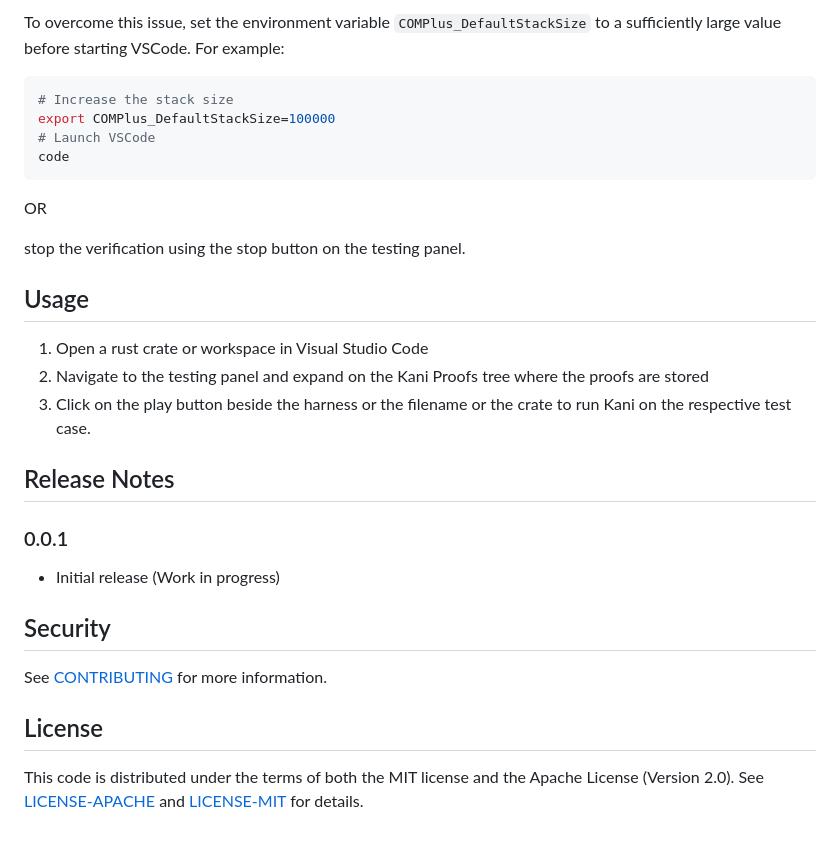
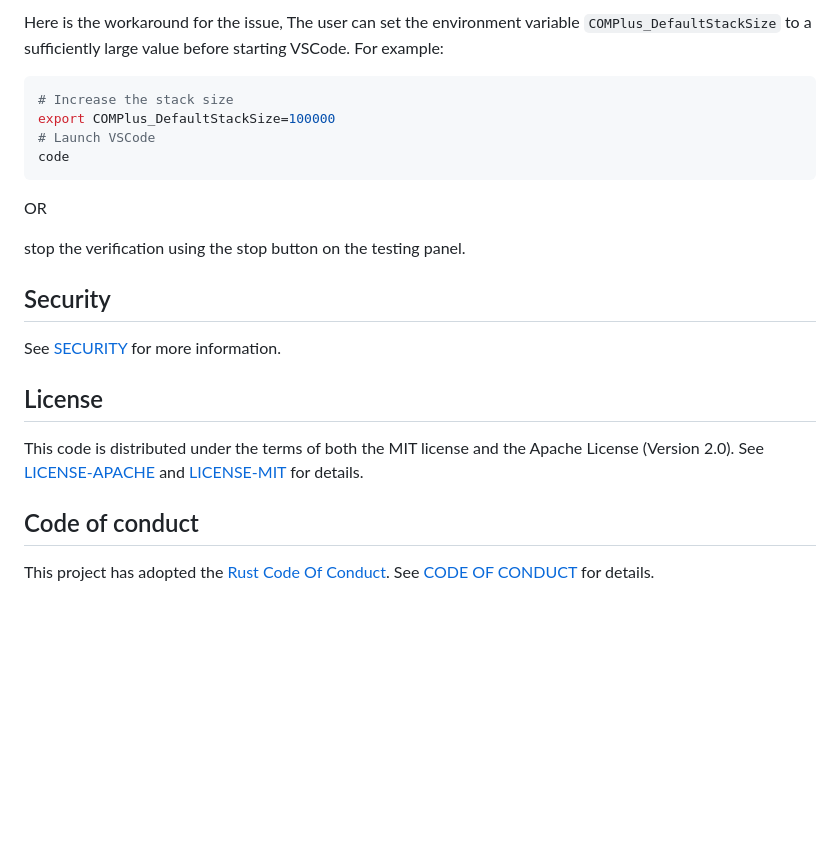
Before and after one commit to model-checking/kani-vscode-extension, a Markdown page: README.md, the part around one of its changes. Rendered like a GitHub page; blank space fills up the shorter version.

````diff
--- a/README.md
+++ b/README.md
@@ -86,5 +50,6 @@ Under certain circumstances, the extension appears to be stuck at *Verifying...*
 
-To overcome this issue, set the environment variable `COMPlus_DefaultStackSize` to a sufficiently large value before starting VSCode. For example:
+Here is the workaround for the issue,
+The user can set the environment variable `COMPlus_DefaultStackSize` to a sufficiently large value before starting VSCode. For example:
 
 ```sh
 # Increase the stack size
@@ -97,23 +62,16 @@ OR
 
 stop the verification using the stop button on the testing panel.
 
-## Usage
-
-1.  Open a rust crate or workspace in Visual Studio Code
-2.  Navigate to the testing panel and expand on the Kani Proofs tree where the proofs are stored
-3.  Click on the play button beside the harness or the filename or the crate to run Kani on the respective test case.
-
-## Release Notes
-
-### 0.0.1
-
--   Initial release (Work in progress)
-
 ## Security
 
-See [CONTRIBUTING](CONTRIBUTING.md#security-issue-notifications) for more information.
+See [SECURITY](.github/SECURITY.md) for more information.
 
 ## License
 
 This code is distributed under the terms of both the MIT license and the Apache License (Version 2.0).
 See [LICENSE-APACHE](LICENSE-APACHE) and [LICENSE-MIT](LICENSE-MIT) for details.
+
+## Code of conduct
+
+This project has adopted the [Rust Code Of Conduct](https://www.rust-lang.org/policies/code-of-conduct).
+See [CODE OF CONDUCT](CODE_OF_CONDUCT.md) for details.
````
Also changed, not shown: other parts of README.md (+22 -58 lines), .github/ISSUE_TEMPLATE/bug_report.md (+1 -1 lines), docs/CONTRIBUTING.md (renamed from CONTRIBUTING.md, +0 -4 lines), docs/dev-documentation.md (added, +34 -0 lines), resources/screenshots/install-kani-extension.png (added), 1 other file.
